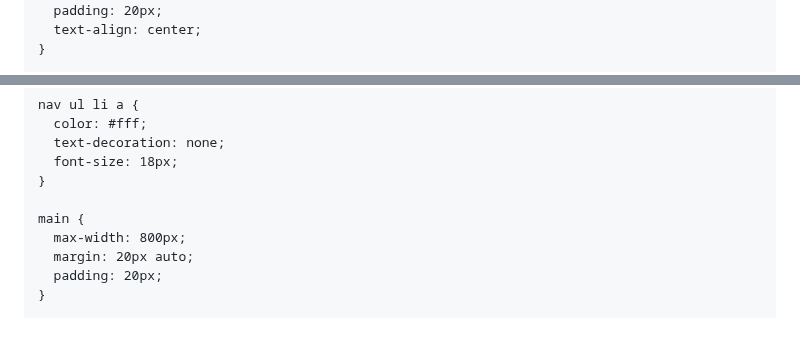
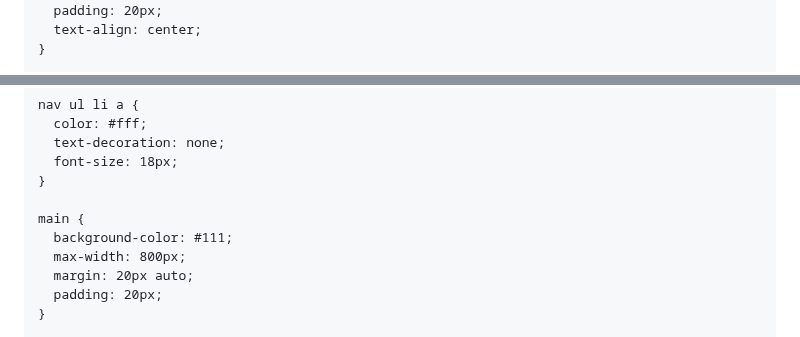
Before and after one commit to dexter-chandler/raves-and-revolts, a Markdown page: README.md, 2 parts joined by grey strips. Rendered like a GitHub page.

```diff
--- a/README.md
+++ b/README.md
@@ -6,7 +6,7 @@
   <link rel="stylesheet" href="styles.css">
   <style>
     body {
-      background-color: #111;
+      background-color: #7D7D7D;
       color: #fff;
       font-family: Arial, sans-serif;
     }
@@ -42,6 +42,7 @@
     }
 
     main {
+      background-color: #111;
       max-width: 800px;
       margin: 20px auto;
       padding: 20px;
```
